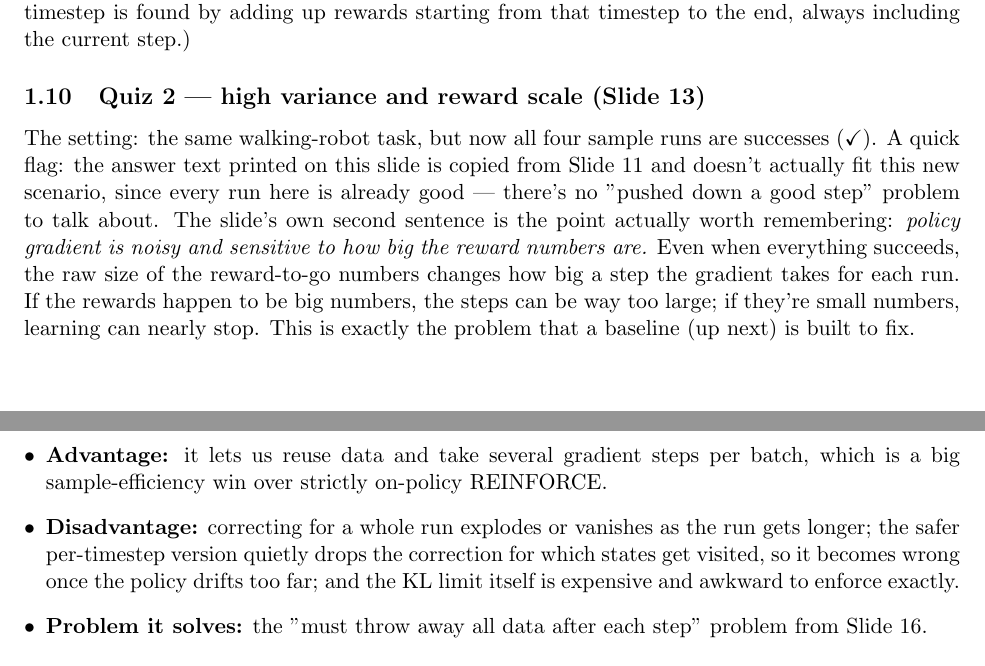
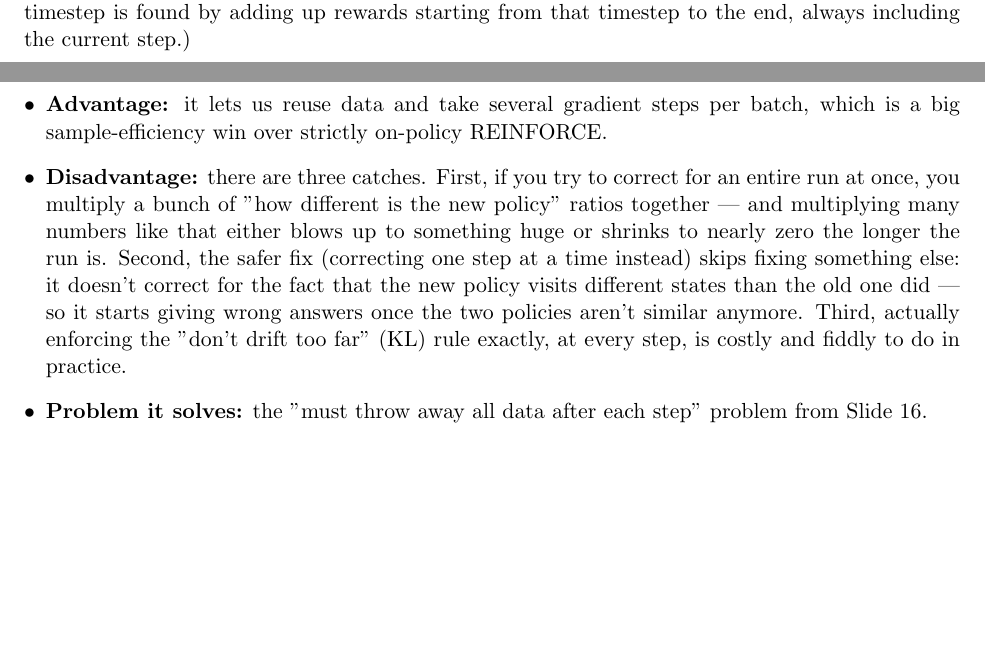
Before and after one commit to abdullah-al-mahmud-18/cse753, a LaTeX document (src/lecture_06_07.tex): two parts of pages 7 and 11 of 23, joined at a grey line, cut so that both start at the same text, the shorter picture padded with empty space. Compiled offline with pdfLaTeX.

Commit message:
feat: add simpler explanations

```diff
--- a/src/lecture_06_07.tex
+++ b/src/lecture_06_07.tex
@@ -205,9 +205,6 @@ $\sum_{t'=t}^{T} r(s^i_{t'},a^i_{t'})$ & called the \textbf{reward-to-go}, often
 
 In plain words: instead of grading action $t$ using the whole run (past $+$ future), we grade it using only what came after it (present $+$ future). Since an action truly cannot change rewards that already happened earlier, including those earlier rewards in the grade was only adding noise, never useful information. Removing that noise gives a cleaner, fairer gradient. (As a concrete example, for the table $\tau_1=(11,10)$, $\tau_2=(9,10)$, $\tau_3=(0,-1)$, $\tau_4=(-2,-1)$, the reward-to-go at each timestep is found by adding up rewards starting from that timestep to the end, always including the current step.)
 
-\subsection{Quiz 2 --- high variance and reward scale (Slide 13)}
-The setting: the same walking-robot task, but now all four sample runs are successes ($\checkmark$). A quick flag: the answer text printed on this slide is copied from Slide 11 and doesn't actually fit this new scenario, since every run here is already good --- there's no "pushed down a good step" problem to talk about. The slide's own second sentence is the point actually worth remembering: \emph{policy gradient is noisy and sensitive to how big the reward numbers are.} Even when everything succeeds, the raw size of the reward-to-go numbers changes how big a step the gradient takes for each run. If the rewards happen to be big numbers, the steps can be way too large; if they're small numbers, learning can nearly stop. This is exactly the problem that a baseline (up next) is built to fix.
-
 \subsection{Baseline: fixing "all returns are the same sign" (Slide 14)}
 $$\nabla_\theta J(\theta) = \mathbb{E}_{\tau\sim p_\theta}\big[\nabla_\theta\log p_\theta(\tau)\,(r(\tau)-b)\big], \qquad b = \frac{1}{N}\sum_i r(\tau_i).$$
 \begin{center}
@@ -310,7 +307,7 @@ In plain words: on average, across the situations the old policy usually finds i
 \begin{itemize}[leftmargin=*]
   \item \textbf{What it is:} a way of re-using data from an older policy, by re-weighting each sample according to how much more or less likely the new policy is to have produced it, together with a rule limiting how far the new policy can drift.
   \item \textbf{Advantage:} it lets us reuse data and take several gradient steps per batch, which is a big sample-efficiency win over strictly on-policy REINFORCE.
-  \item \textbf{Disadvantage:} correcting for a whole run explodes or vanishes as the run gets longer; the safer per-timestep version quietly drops the correction for which states get visited, so it becomes wrong once the policy drifts too far; and the KL limit itself is expensive and awkward to enforce exactly.
+  \item \textbf{Disadvantage:} there are three catches. First, if you try to correct for an entire run at once, you multiply a bunch of "how different is the new policy" ratios together — and multiplying many numbers like that either blows up to something huge or shrinks to nearly zero the longer the run is. Second, the safer fix (correcting one step at a time instead) skips fixing something else: it doesn't correct for the fact that the new policy visits different states than the old one did — so it starts giving wrong answers once the two policies aren't similar anymore. Third, actually enforcing the "don't drift too far" (KL) rule exactly, at every step, is costly and fiddly to do in practice.
   \item \textbf{Problem it solves:} the "must throw away all data after each step" problem from Slide 16.
   \item \textbf{Problem it cannot solve:} it does not solve the general off-policy problem for data that is very old or very different --- it only stays accurate for policies close to the one that generated the data. Data from a large pool of very old experience breaks even this fix, which is why Lecture 07 needs a different tool (learned $Q$-functions) for that case.
   \item \textbf{Problem it gives rise to:} because exactly enforcing a KL limit is hard, this leads directly to PPO's simpler idea in Lecture 07: instead of limiting the KL divergence exactly, just cap (clip) the importance ratio.
```
Also changed, not shown: pdfs/lecture_06_07.pdf.
